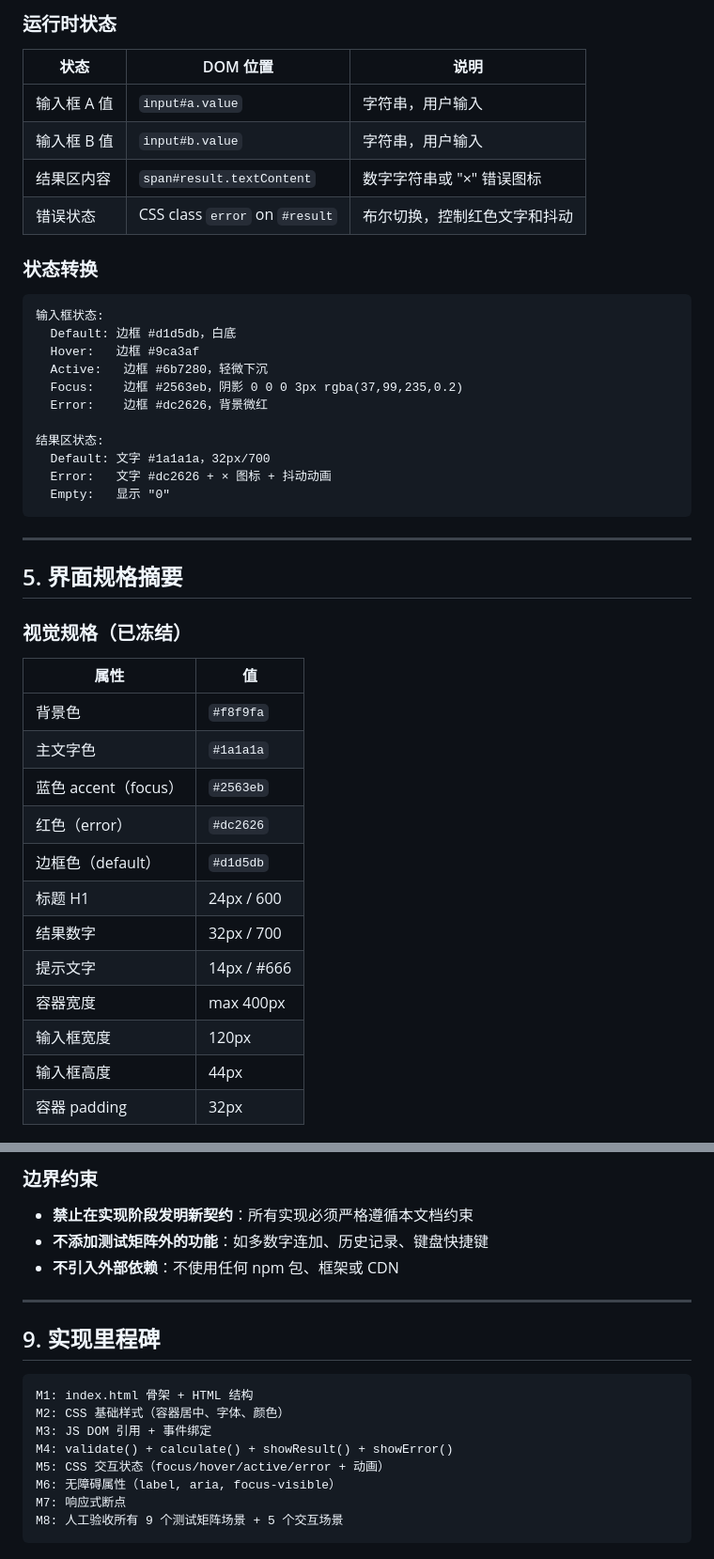
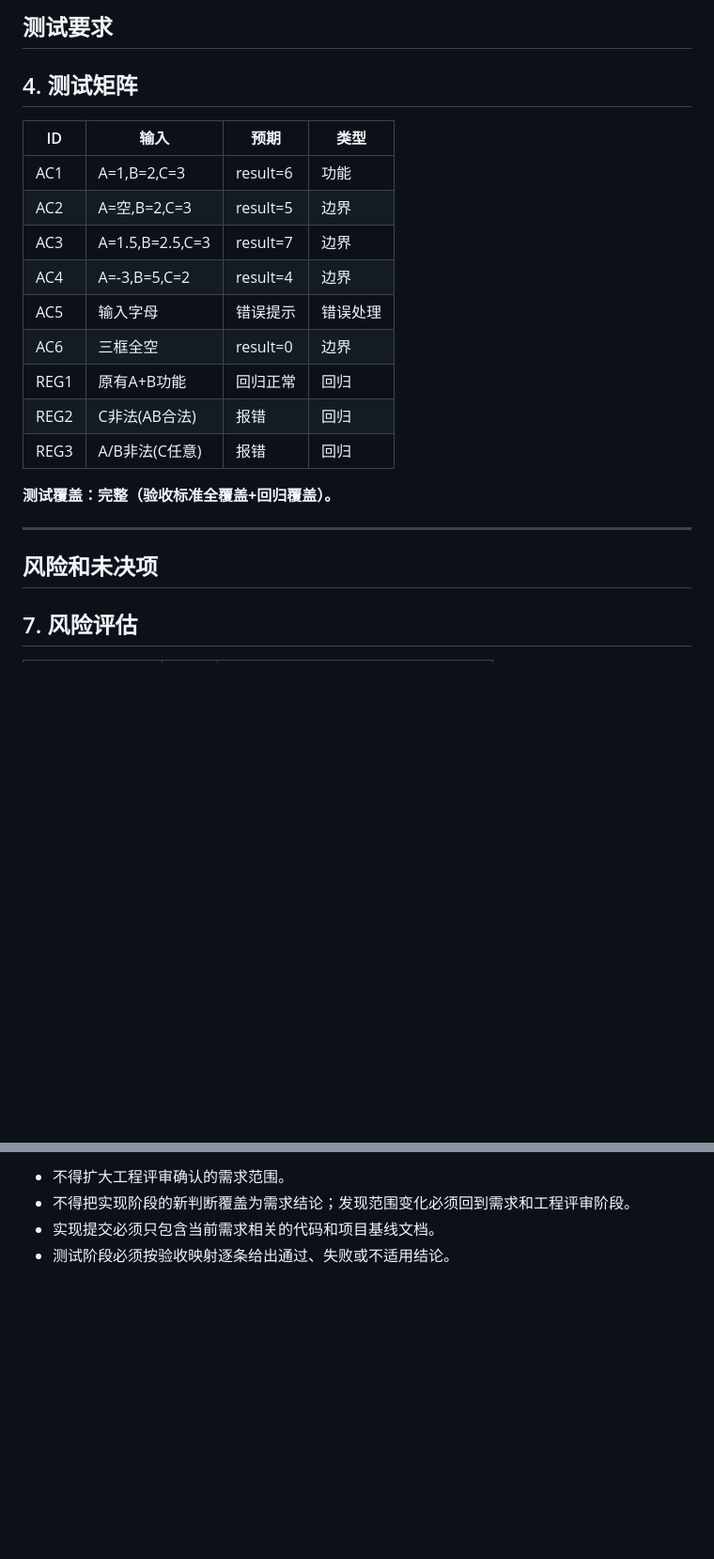
Before and after one commit to zssggle-rgb/add, a Markdown page: docs/software-design/deep-design.md, 2 parts joined by grey strips. Shown at 94% size. Rendered like a GitHub page; blank space fills up the shorter version.

````diff
--- a/docs/software-design/deep-design.md
+++ b/docs/software-design/deep-design.md
@@ -97,47 +99,25 @@
 
-### 运行时状态
+## 测试要求
 
-| 状态 | DOM 位置 | 说明 |
-|------|---------|------|
-| 输入框 A 值 | `input#a.value` | 字符串，用户输入 |
-| 输入框 B 值 | `input#b.value` | 字符串，用户输入 |
-| 结果区内容 | `span#result.textContent` | 数字字符串或 "×" 错误图标 |
-| 错误状态 | CSS class `error` on `#result` | 布尔切换，控制红色文字和抖动 |
+## 4. 测试矩阵
 
-### 状态转换
+| ID | 输入 | 预期 | 类型 |
+|----|------|------|------|
+| AC1 | A=1,B=2,C=3 | result=6 | 功能 |
+| AC2 | A=空,B=2,C=3 | result=5 | 边界 |
+| AC3 | A=1.5,B=2.5,C=3 | result=7 | 边界 |
+| AC4 | A=-3,B=5,C=2 | result=4 | 边界 |
+| AC5 | 输入字母 | 错误提示 | 错误处理 |
+| AC6 | 三框全空 | result=0 | 边界 |
+| REG1 | 原有A+B功能 | 回归正常 | 回归 |
+| REG2 | C非法(AB合法) | 报错 | 回归 |
+| REG3 | A/B非法(C任意) | 报错 | 回归 |
 
-```
-输入框状态:
-  Default: 边框 #d1d5db，白底
-  Hover:   边框 #9ca3af
-  Active:   边框 #6b7280，轻微下沉
-  Focus:    边框 #2563eb，阴影 0 0 0 3px rgba(37,99,235,0.2)
-  Error:    边框 #dc2626，背景微红
-
-结果区状态:
-  Default: 文字 #1a1a1a，32px/700
-  Error:   文字 #dc2626 + × 图标 + 抖动动画
-  Empty:   显示 "0"
-```
+**测试覆盖：完整（验收标准全覆盖+回归覆盖）。**
 
 ---
 
-## 5. 界面规格摘要
+## 风险和未决项
 
-### 视觉规格（已冻结）
+## 7. 风险评估
 
-| 属性 | 值 |
-|------|-----|
-| 背景色 | `#f8f9fa` |
-| 主文字色 | `#1a1a1a` |
-| 蓝色 accent（focus） | `#2563eb` |
-| 红色（error） | `#dc2626` |
-| 边框色（default） | `#d1d5db` |
-| 标题 H1 | 24px / 600 |
-| 结果数字 | 32px / 700 |
-| 提示文字 | 14px / #666 |
-| 容器宽度 | max 400px |
-| 输入框宽度 | 120px |
-| 输入框高度 | 44px |
-| 容器 padding | 32px |
-
@@ -264,20 +134,4 @@ Empty/Nil path:
-### 边界约束
-
-- **禁止在实现阶段发明新契约**：所有实现必须严格遵循本文档约束
-- **不添加测试矩阵外的功能**：如多数字连加、历史记录、键盘快捷键
-- **不引入外部依赖**：不使用任何 npm 包、框架或 CDN
-
----
-
-## 9. 实现里程碑
-
-```
-M1: index.html 骨架 + HTML 结构
-M2: CSS 基础样式（容器居中、字体、颜色）
-M3: JS DOM 引用 + 事件绑定
-M4: validate() + calculate() + showResult() + showError()
-M5: CSS 交互状态（focus/hover/active/error + 动画）
-M6: 无障碍属性（label, aria, focus-visible）
-M7: 响应式断点
-M8: 人工验收所有 9 个测试矩阵场景 + 5 个交互场景
-```
+- 不得扩大工程评审确认的需求范围。
+- 不得把实现阶段的新判断覆盖为需求结论；发现范围变化必须回到需求和工程评审阶段。
+- 实现提交必须只包含当前需求相关的代码和项目基线文档。
+- 测试阶段必须按验收映射逐条给出通过、失败或不适用结论。
````
Also changed, not shown: other parts of docs/software-design/deep-design.md (+86 -194 lines).
